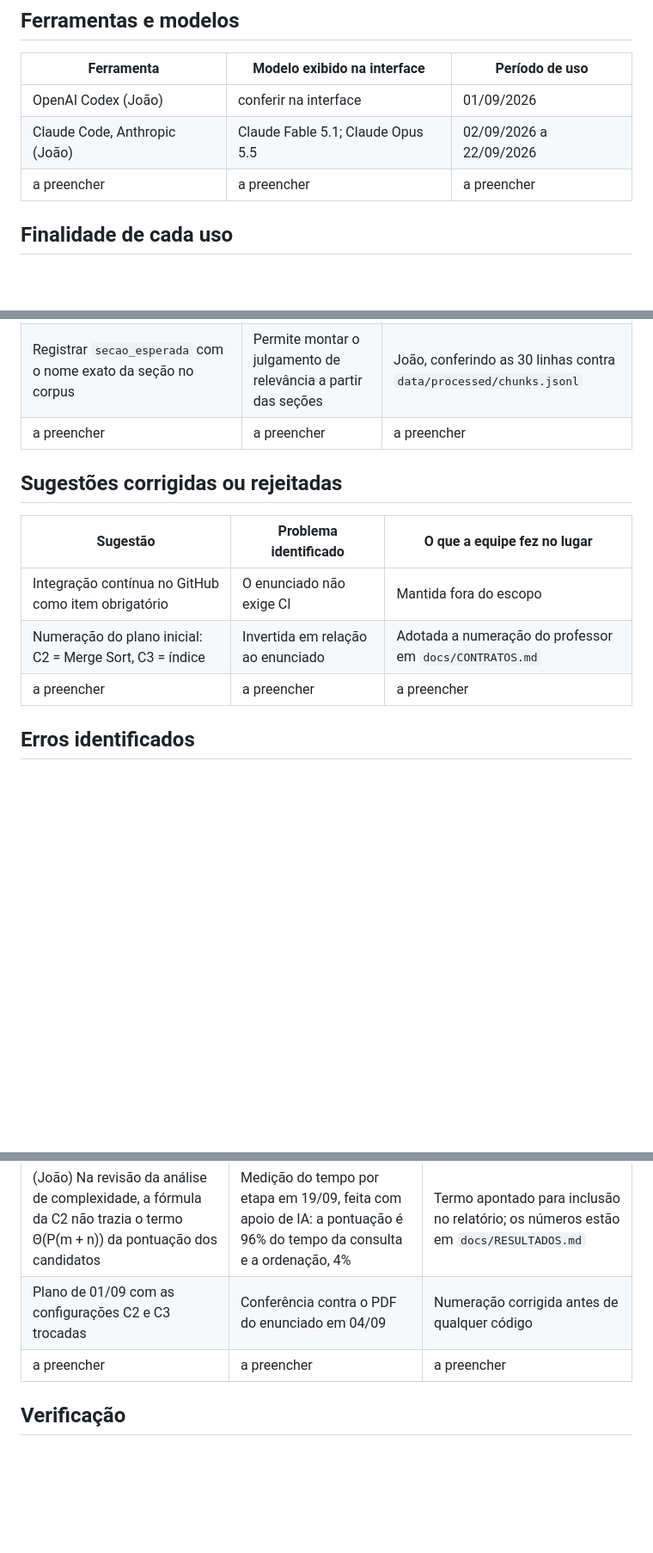
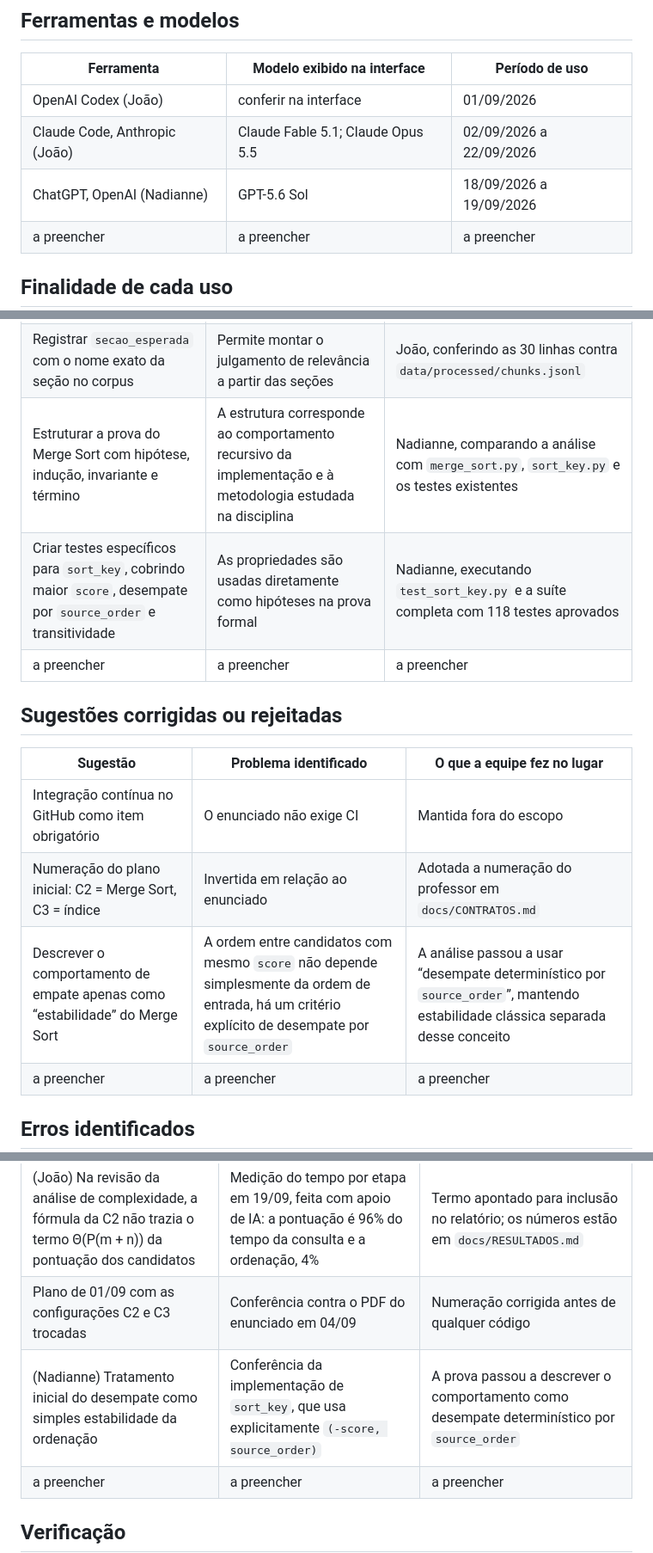
Before and after one commit to joaocss/PAA_UFS_2026_2_SenaSa_Joao_Bispo_Hernandison_Galvao_Nadianne_Goto_Rafael_Leal_Helena_Silva_Eduardo, a Markdown page: docs/USO_DE_IA.md, 3 parts joined by grey strips. Shown at 86% size. Drawn GitHub-style; blank space fills up the shorter version.

```diff
--- a/docs/USO_DE_IA.md
+++ b/docs/USO_DE_IA.md
@@ -8,6 +8,7 @@ Este arquivo é preenchido durante o trabalho, não na véspera da entrega. Cada
 | --- | --- | --- |
 | OpenAI Codex (João) | conferir na interface | 01/09/2026 |
 | Claude Code, Anthropic (João) | Claude Fable 5.1; Claude Opus 5.5 | 02/09/2026 a 22/09/2026 |
+| ChatGPT, OpenAI (Nadianne) | GPT-5.6 Sol | 18/09/2026 a 19/09/2026 |
 | a preencher | a preencher | a preencher |
 
 ## Finalidade de cada uso
@@ -37,6 +42,8 @@ O enunciado admite até cinco. Registrar o texto real enviado, não uma reconstr
 | --- | --- | --- |
 | Postings como listas de posições crescentes e vocabulário ordenado, para que a busca binária tenha papel real na C2 | Com dicionário na consulta a busca binária seria decorativa | João, com os testes de `test_indice.py` e a equivalência C1 = C2 = C3 |
 | Registrar `secao_esperada` com o nome exato da seção no corpus | Permite montar o julgamento de relevância a partir das seções | João, conferindo as 30 linhas contra `data/processed/chunks.jsonl` |
+| Estruturar a prova do Merge Sort com hipótese, indução, invariante e término | A estrutura corresponde ao comportamento recursivo da implementação e à metodologia estudada na disciplina | Nadianne, comparando a análise com `merge_sort.py`, `sort_key.py` e os testes existentes |
+| Criar testes específicos para `sort_key`, cobrindo maior `score`, desempate por `source_order` e transitividade | As propriedades são usadas diretamente como hipóteses na prova formal | Nadianne, executando `test_sort_key.py` e a suíte completa com 118 testes aprovados |
 | a preencher | a preencher | a preencher |
 
 ## Sugestões corrigidas ou rejeitadas
@@ -45,6 +52,7 @@ O enunciado admite até cinco. Registrar o texto real enviado, não uma reconstr
 | --- | --- | --- |
 | Integração contínua no GitHub como item obrigatório | O enunciado não exige CI | Mantida fora do escopo |
 | Numeração do plano inicial: C2 = Merge Sort, C3 = índice | Invertida em relação ao enunciado | Adotada a numeração do professor em `docs/CONTRATOS.md` |
+| Descrever o comportamento de empate apenas como “estabilidade” do Merge Sort | A ordem entre candidatos com mesmo `score` não depende simplesmente da ordem de entrada, há um critério explícito de desempate por `source_order` | A análise passou a usar “desempate determinístico por `source_order`”, mantendo estabilidade clássica separada desse conceito |
 | a preencher | a preencher | a preencher |
 
 ## Erros identificados
@@ -55,6 +63,7 @@ Registrar erros concretos de corretude, complexidade, casos de borda, estabilida
 | --- | --- | --- |
 | (João) Na revisão da análise de complexidade, a fórmula da C2 não trazia o termo Θ(P(m + n)) da pontuação dos candidatos | Medição do tempo por etapa em 19/09, feita com apoio de IA: a pontuação é 96% do tempo da consulta e a ordenação, 4% | Termo apontado para inclusão no relatório; os números estão em `docs/RESULTADOS.md` |
 | Plano de 01/09 com as configurações C2 e C3 trocadas | Conferência contra o PDF do enunciado em 04/09 | Numeração corrigida antes de qualquer código |
+| (Nadianne) Tratamento inicial do desempate como simples estabilidade da ordenação | Conferência da implementação de `sort_key`, que usa explicitamente `(-score, source_order)` | A prova passou a descrever o comportamento como desempate determinístico por `source_order` |
 | a preencher | a preencher | a preencher |
 
 ## Verificação
```
Also changed, not shown: other parts of docs/USO_DE_IA.md (+9 -2 lines).
